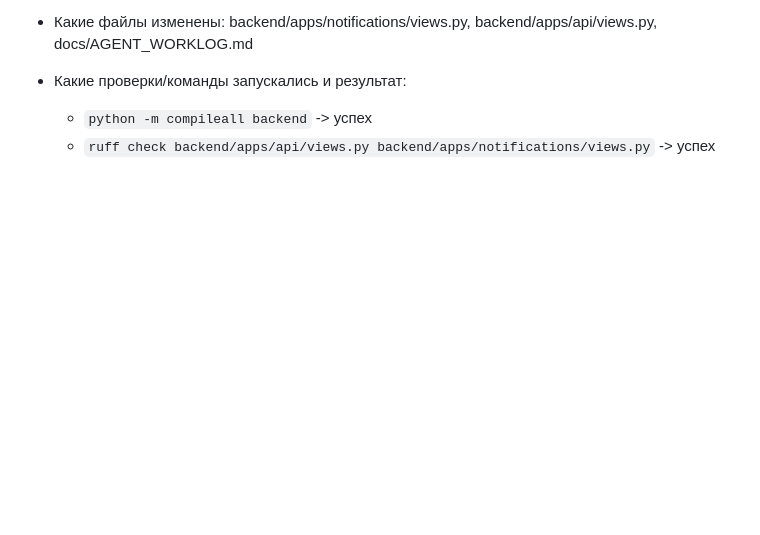
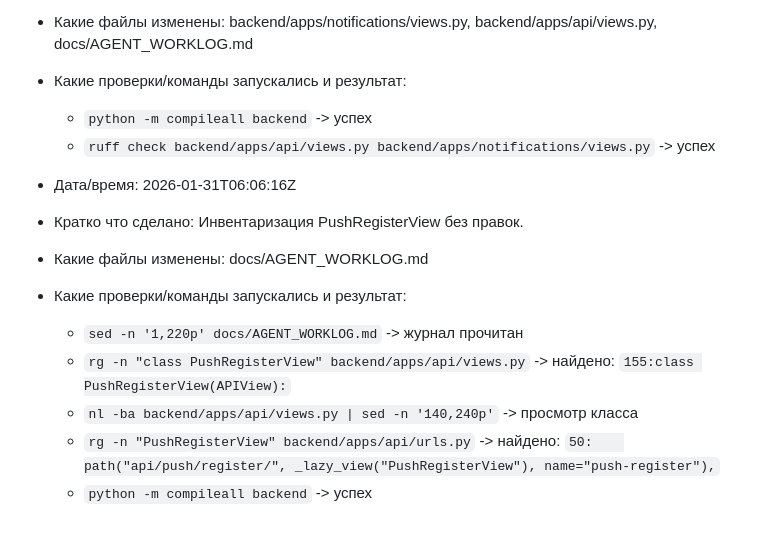
Before and after one commit to Shit-coin-v/lakshmi-bot, a Markdown page: docs/AGENT_WORKLOG.md, the part around the change. GitHub-like rendering; blank space fills up the shorter version.

Commit message:
Log PushRegisterView inventory

```diff
--- a/docs/AGENT_WORKLOG.md
+++ b/docs/AGENT_WORKLOG.md
@@ -673,3 +673,13 @@
 - Какие проверки/команды запускались и результат:
   - `python -m compileall backend` -> успех
   - `ruff check backend/apps/api/views.py backend/apps/notifications/views.py` -> успех
+
+- Дата/время: 2026-01-31T06:06:16Z
+- Кратко что сделано: Инвентаризация PushRegisterView без правок.
+- Какие файлы изменены: docs/AGENT_WORKLOG.md
+- Какие проверки/команды запускались и результат:
+  - `sed -n '1,220p' docs/AGENT_WORKLOG.md` -> журнал прочитан
+  - `rg -n "class PushRegisterView" backend/apps/api/views.py` -> найдено: `155:class PushRegisterView(APIView):`
+  - `nl -ba backend/apps/api/views.py | sed -n '140,240p'` -> просмотр класса
+  - `rg -n "PushRegisterView" backend/apps/api/urls.py` -> найдено: `50:    path("api/push/register/", _lazy_view("PushRegisterView"), name="push-register"),`
+  - `python -m compileall backend` -> успех
```
